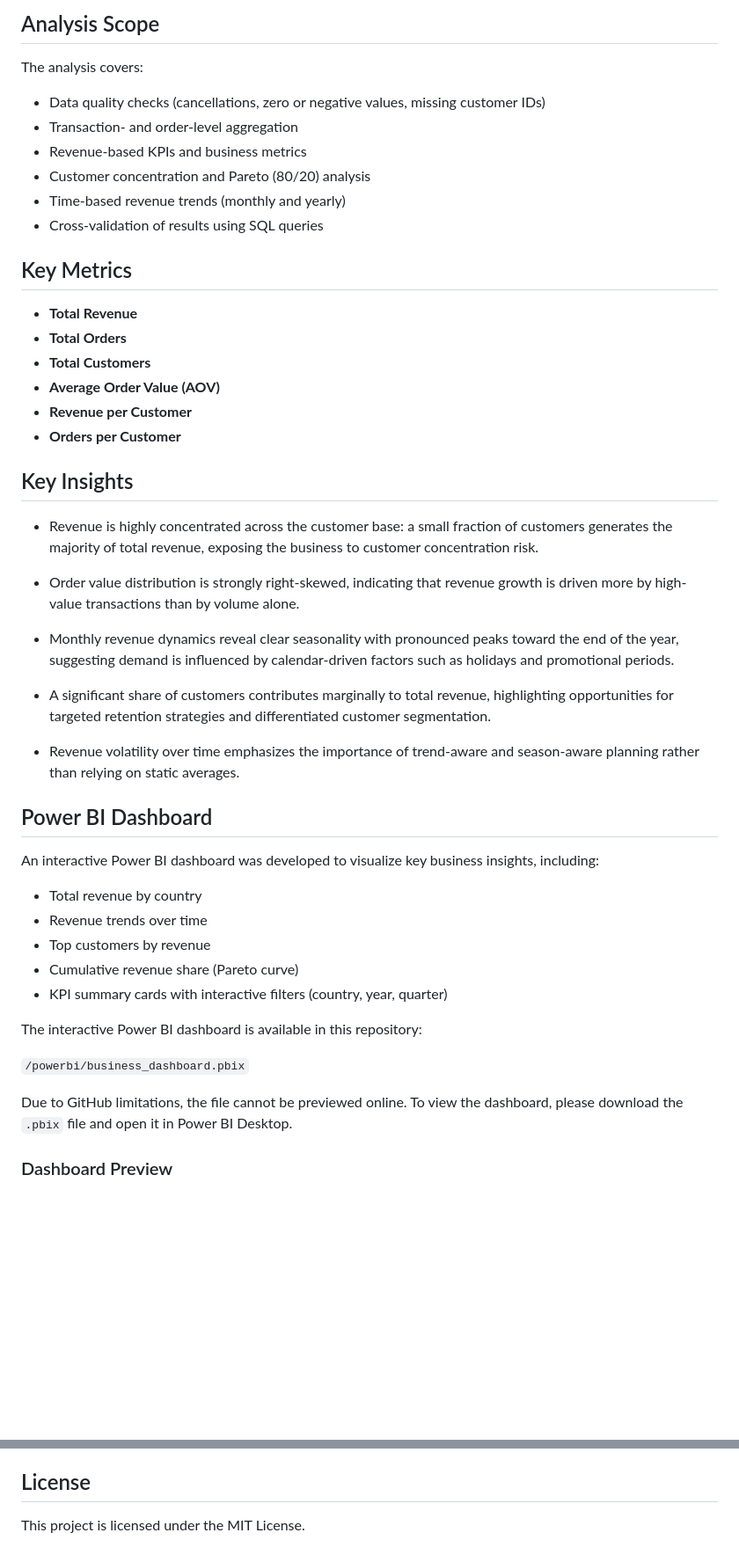
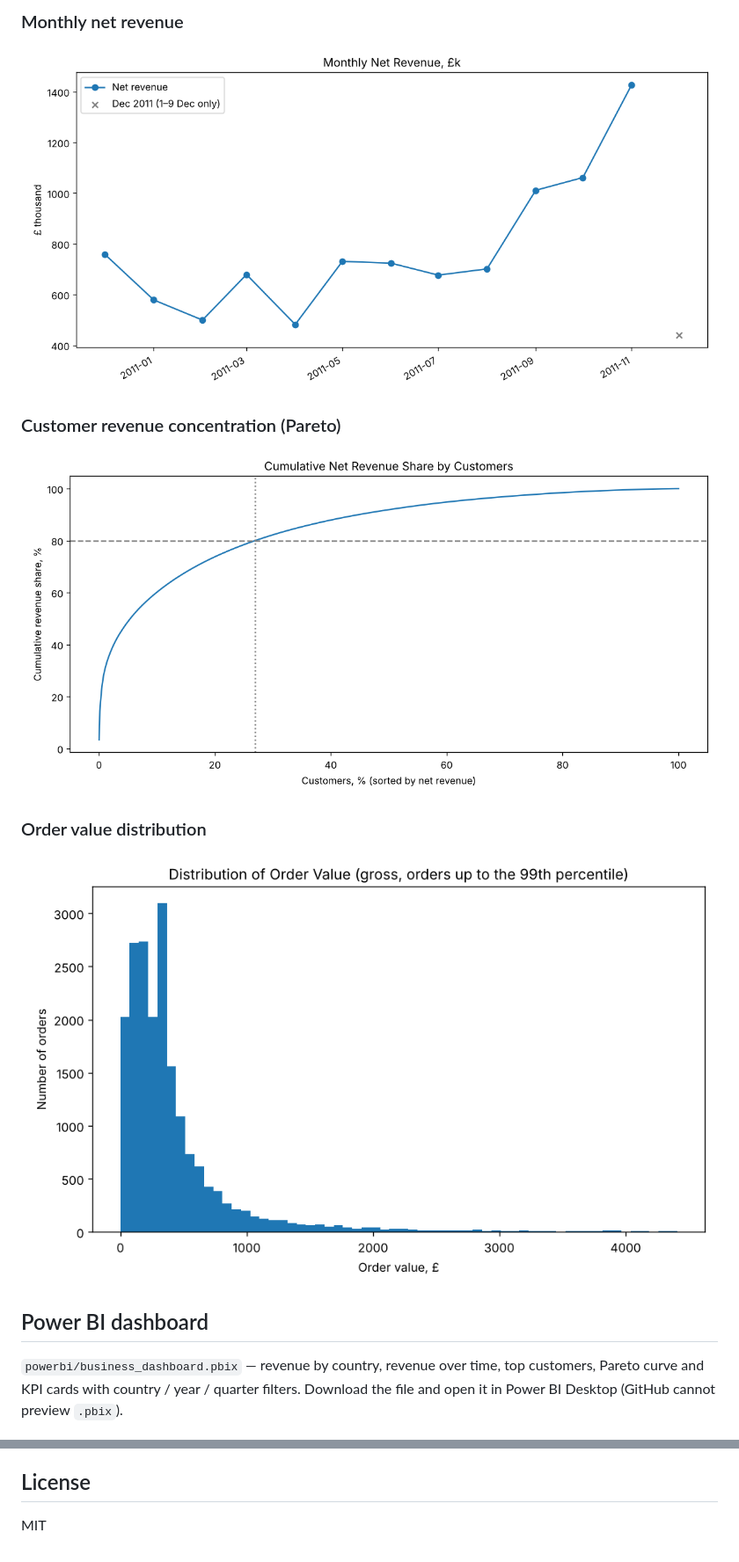
Before and after one commit to Konstantin667/business-performance-analytics, a Markdown page: README.md, 2 parts joined by grey strips. Shown at 88% size. Drawn GitHub-style; pictures changed too: assets/cumulative_revenue_share_per_customer.png, assets/distribution_of_order_revenue.png, assets/monthly_revenue_over_time.png; blank space fills up the shorter version.

```diff
--- a/README.md
+++ b/README.md
@@ -39,50 +61,17 @@ All analysis steps are fully reproducible using the provided notebook.
 
-## Analysis Scope
-The analysis covers:
-- Data quality checks (cancellations, zero or negative values, missing customer IDs)
-- Transaction- and order-level aggregation
-- Revenue-based KPIs and business metrics
-- Customer concentration and Pareto (80/20) analysis
-- Time-based revenue trends (monthly and yearly)
-- Cross-validation of results using SQL queries
+### Monthly net revenue
+![Monthly Net Revenue](assets/monthly_revenue_over_time.png)
 
+### Customer revenue concentration (Pareto)
+![Cumulative Net Revenue Share by Customers](assets/cumulative_revenue_share_per_customer.png)
 
-## Key Metrics
-- **Total Revenue**
-- **Total Orders**
-- **Total Customers**
-- **Average Order Value (AOV)**
-- **Revenue per Customer**
-- **Orders per Customer**
+### Order value distribution
+![Distribution of Order Value](assets/distribution_of_order_revenue.png)
 
+## Power BI dashboard
 
-## Key Insights
-- Revenue is highly concentrated across the customer base: a small fraction of customers generates the majority of total revenue, exposing the business to customer concentration risk.
-
-- Order value distribution is strongly right-skewed, indicating that revenue growth is driven more by high-value transactions than by volume alone.
-
-- Monthly revenue dynamics reveal clear seasonality with pronounced peaks toward the end of the year, suggesting demand is influenced by calendar-driven factors such as holidays and promotional periods.
-
-- A significant share of customers contributes marginally to total revenue, highlighting opportunities for targeted retention strategies and differentiated customer segmentation.
-
-- Revenue volatility over time emphasizes the importance of trend-aware and season-aware planning rather than relying on static averages.
-
-## Power BI Dashboard
-An interactive Power BI dashboard was developed to visualize key business insights, including:
-- Total revenue by country
-- Revenue trends over time
-- Top customers by revenue
-- Cumulative revenue share (Pareto curve)
-- KPI summary cards with interactive filters (country, year, quarter)
-
-The interactive Power BI dashboard is available in this repository:
-
-`/powerbi/business_dashboard.pbix`
-
-Due to GitHub limitations, the file cannot be previewed online.
-To view the dashboard, please download the `.pbix` file and open it in Power BI Desktop.
-
-### Dashboard Preview
+`powerbi/business_dashboard.pbix` — revenue by country, revenue over time, top customers, Pareto curve and KPI cards
+with country / year / quarter filters. Download the file and open it in Power BI Desktop (GitHub cannot preview `.pbix`).
 
 ![Dashboard Preview](powerbi/dashboard_preview.png)
 
@@ -138,3 +102,4 @@ GitHub: https://github.com/Konstantin667
 
 ## License
-This project is licensed under the MIT License.
+
+MIT
```
Also changed, not shown: other parts of README.md (+63 -66 lines), 4 other files.
